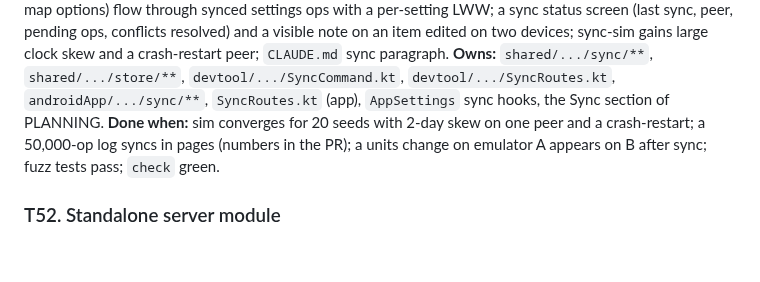
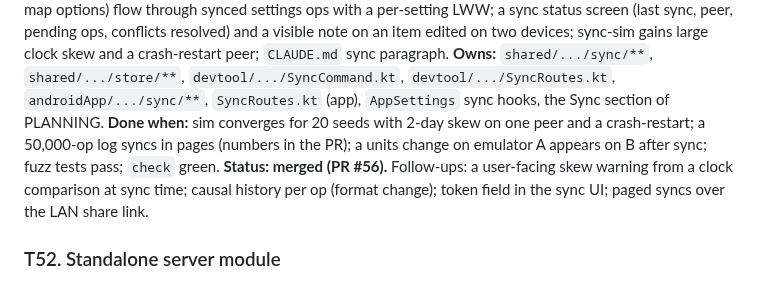
Before and after one commit to jasondorjeshort/dystopo, a Markdown page: docs/TASKS.md, the part around the change. Rendered like a GitHub page; blank space fills up the shorter version.

Commit message:
Planning log: T51 merged
Co-Authored-By: Claude Fable 5.1 <noreply@anthropic.com>

```diff
--- a/docs/TASKS.md
+++ b/docs/TASKS.md
@@ -342,6 +342,7 @@ Shared rules as in wave 8. The coordinator's live server runs on 8765; use your
 **Goal:** make T44 safe to rely on: reject or clamp received HLCs more than one day ahead of local time (and log it in `/sync/status`); a truncation sweep and random-byte test for bundle parsing with one exception type; chunked pull and push (pages of ops with a continuation vector) so a first sync of a big log does not need one request; merge single-point appends into runs when writing the log; app settings (units, text scale, map options) flow through synced settings ops with a per-setting LWW; a sync status screen (last sync, peer, pending ops, conflicts resolved) and a visible note on an item edited on two devices; sync-sim gains large clock skew and a crash-restart peer; `CLAUDE.md` sync paragraph.
 **Owns:** `shared/.../sync/**`, `shared/.../store/**`, `devtool/.../SyncCommand.kt`, `devtool/.../SyncRoutes.kt`, `androidApp/.../sync/**`, `SyncRoutes.kt` (app), `AppSettings` sync hooks, the Sync section of PLANNING.
 **Done when:** sim converges for 20 seeds with 2-day skew on one peer and a crash-restart; a 50,000-op log syncs in pages (numbers in the PR); a units change on emulator A appears on B after sync; fuzz tests pass; `check` green.
+**Status: merged (PR #56).** Follow-ups: a user-facing skew warning from a clock comparison at sync time; causal history per op (format change); token field in the sync UI; paged syncs over the LAN share link.
 
 ### T52. Standalone server module
 **Goal:** the always-on peer as a deployable program, not a devtool subcommand. A new `server/` JVM module that packages what `serve --live` already does (tiles, live sources, builds, `/out/`, sync peer, attribution) behind a config file (ports, cache dir, out dir, allowed CORS origins, build limits, Overpass endpoint, optional bearer token for `/build` and `/sync`), with structured JSON logs, a `/healthz`, graceful shutdown, a pack **catalog** (`GET /catalog`: every pack in `out/` with name, bounds, zooms, profile, size, build time, provenance, a stable id and a content hash), and packaging as a runnable distribution plus a Dockerfile (eclipse-temurin base, permissive). Reuse the devtool code by moving the shared server pieces into a `serverlib` source set or module that both devtool and server depend on; devtool `serve` keeps working. Document deployment behind a TLS reverse proxy in `docs/SERVER.md`.
```
Also changed, not shown: docs/PLANNING.md (+2 -0 lines).
